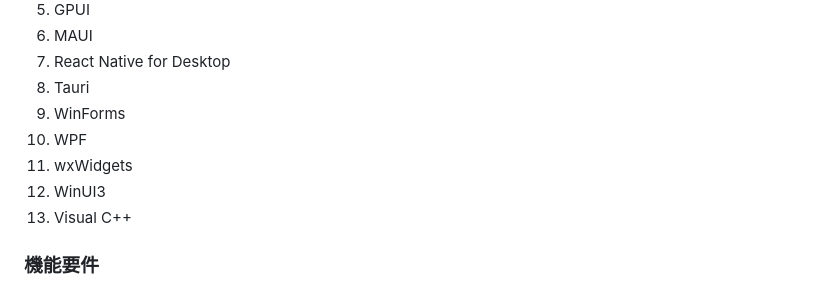
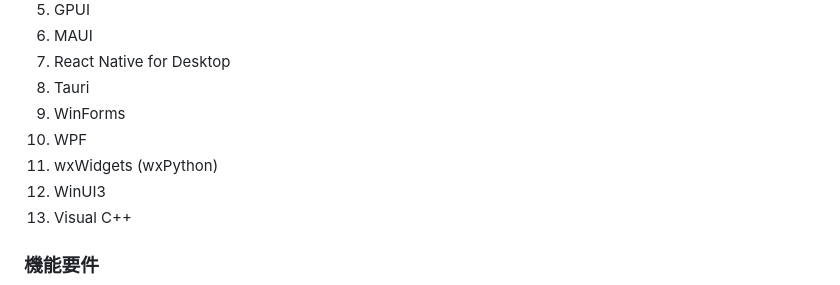
Before and after one commit to YUKIKEDA/DesktopAppComparison, a Markdown page: README.md, the part around the change. GitHub-like rendering.

Commit message:
Update README.md to specify wxWidgets as wxPython for clarity in framework listing.

```diff
--- a/README.md
+++ b/README.md
@@ -15,7 +15,7 @@
 8. Tauri
 9. WinForms
 10. WPF
-11. wxWidgets
+11. wxWidgets (wxPython)
 12. WinUI3
 13. Visual C++
 
```
